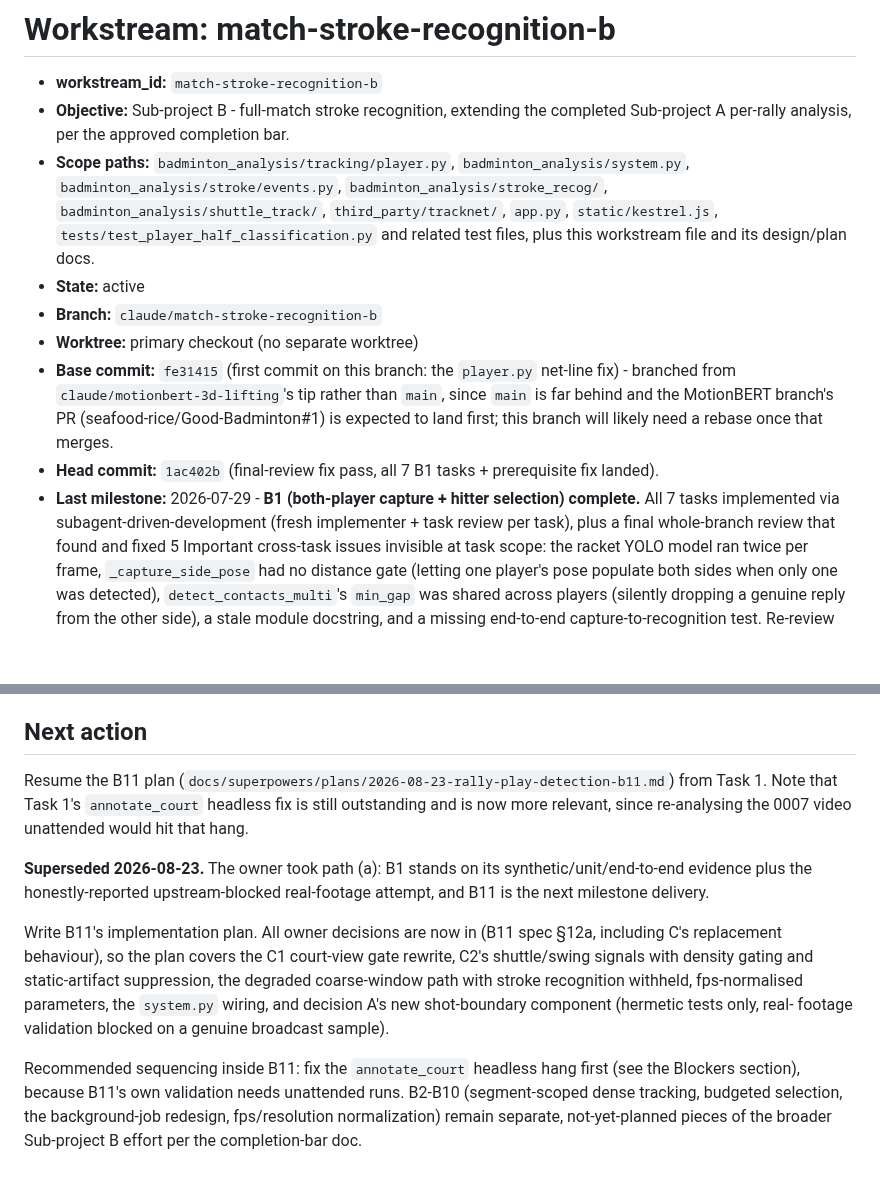
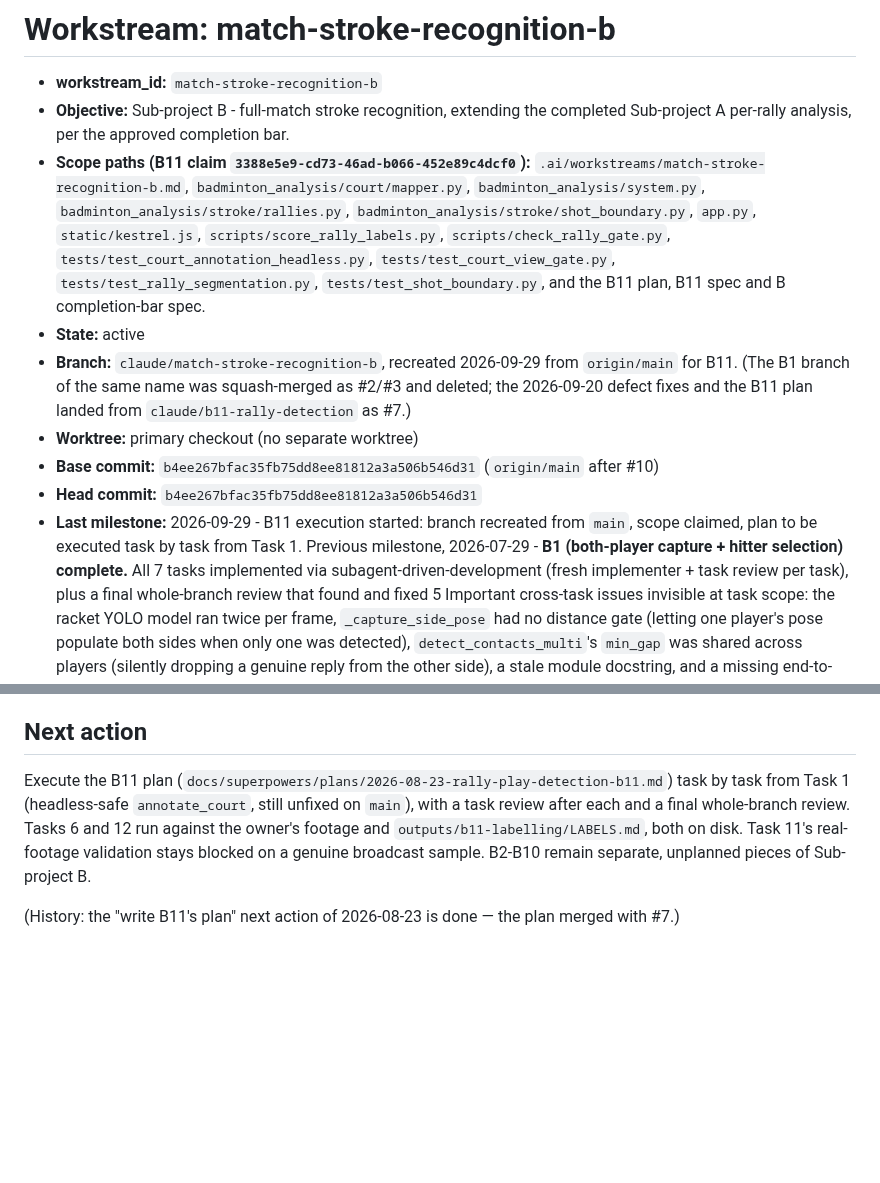
Before and after one commit to seafood-rice/Good-Badminton, a Markdown page: .ai/workstreams/match-stroke-recognition-b.md, 2 parts joined by grey strips. Rendered like a GitHub page; blank space fills up the shorter version.

Commit message:
docs(workstream): start B11 on a fresh branch from main
The workstream's next action still said to write B11's plan, which
merged with #7. Records the recreated branch, base, claim and scope, and
points the next action at executing the plan from Task 1.

Co-Authored-By: Claude Opus 5.5 <noreply@anthropic.com>

```diff
--- a/.ai/workstreams/match-stroke-recognition-b.md
+++ b/.ai/workstreams/match-stroke-recognition-b.md
@@ -3,20 +3,24 @@
 - **workstream_id:** `match-stroke-recognition-b`
 - **Objective:** Sub-project B - full-match stroke recognition, extending the completed
   Sub-project A per-rally analysis, per the approved completion bar.
-- **Scope paths:** `badminton_analysis/tracking/player.py`, `badminton_analysis/system.py`,
-  `badminton_analysis/stroke/events.py`, `badminton_analysis/stroke_recog/`,
-  `badminton_analysis/shuttle_track/`, `third_party/tracknet/`, `app.py`, `static/kestrel.js`,
-  `tests/test_player_half_classification.py` and related test files, plus this workstream
-  file and its design/plan docs.
+- **Scope paths (B11 claim `3388e5e9-cd73-46ad-b066-452e89c4dcf0`):**
+  `.ai/workstreams/match-stroke-recognition-b.md`, `badminton_analysis/court/mapper.py`,
+  `badminton_analysis/system.py`, `badminton_analysis/stroke/rallies.py`,
+  `badminton_analysis/stroke/shot_boundary.py`, `app.py`, `static/kestrel.js`,
+  `scripts/score_rally_labels.py`, `scripts/check_rally_gate.py`,
+  `tests/test_court_annotation_headless.py`, `tests/test_court_view_gate.py`,
+  `tests/test_rally_segmentation.py`, `tests/test_shot_boundary.py`, and the B11 plan, B11
+  spec and B completion-bar spec.
 - **State:** active
-- **Branch:** `claude/match-stroke-recognition-b`
+- **Branch:** `claude/match-stroke-recognition-b`, recreated 2026-09-29 from `origin/main` for
+  B11. (The B1 branch of the same name was squash-merged as #2/#3 and deleted; the 2026-09-20
+  defect fixes and the B11 plan landed from `claude/b11-rally-detection` as #7.)
 - **Worktree:** primary checkout (no separate worktree)
-- **Base commit:** `fe31415` (first commit on this branch: the `player.py` net-line fix) -
-  branched from `claude/motionbert-3d-lifting`'s tip rather than `main`, since
-  `main` is far behind and the MotionBERT branch's PR (seafood-rice/Good-Badminton#1) is
-  expected to land first; this branch will likely need a rebase once that merges.
-- **Head commit:** `1ac402b` (final-review fix pass, all 7 B1 tasks + prerequisite fix landed).
-- **Last milestone:** 2026-07-29 - **B1 (both-player capture + hitter selection) complete.**
+- **Base commit:** `b4ee267bfac35fb75dd8ee81812a3a506b546d31` (`origin/main` after #10)
+- **Head commit:** `b4ee267bfac35fb75dd8ee81812a3a506b546d31`
+- **Last milestone:** 2026-09-29 - B11 execution started: branch recreated from `main`, scope
+  claimed, plan to be executed task by task from Task 1. Previous milestone, 2026-07-29 -
+  **B1 (both-player capture + hitter selection) complete.**
   All 7 tasks implemented via subagent-driven-development (fresh implementer + task review
   per task), plus a final whole-branch review that found and fixed 5 Important
   cross-task issues invisible at task scope: the racket YOLO model ran twice per frame,
@@ -169,26 +173,13 @@ re-analysis. Its *data* still has no upper player — that needs a re-run.
 
 ## Next action
 
-Resume the B11 plan (`docs/superpowers/plans/2026-08-23-rally-play-detection-b11.md`) from
-Task 1. Note that Task 1's `annotate_court` headless fix is still outstanding and is now
-more relevant, since re-analysing the 0007 video unattended would hit that hang.
+Execute the B11 plan (`docs/superpowers/plans/2026-08-23-rally-play-detection-b11.md`) task by
+task from Task 1 (headless-safe `annotate_court`, still unfixed on `main`), with a task review
+after each and a final whole-branch review. Tasks 6 and 12 run against the owner's footage and
+`outputs/b11-labelling/LABELS.md`, both on disk. Task 11's real-footage validation stays
+blocked on a genuine broadcast sample. B2-B10 remain separate, unplanned pieces of Sub-project B.
 
-**Superseded 2026-08-23.** The owner took path (a): B1 stands on its synthetic/unit/end-to-end
-evidence plus the honestly-reported upstream-blocked real-footage attempt, and B11 is the
-next milestone delivery.
-
-Write B11's implementation plan. All owner decisions are now in (B11 spec §12a, including
-C's replacement behaviour), so the plan covers the C1 court-view gate rewrite, C2's
-shuttle/swing signals with density gating and static-artifact suppression, the degraded
-coarse-window path with stroke recognition withheld, fps-normalised parameters, the
-`system.py` wiring, and decision A's new shot-boundary component (hermetic tests only, real-
-footage validation blocked on a genuine broadcast sample).
-
-Recommended sequencing inside B11: fix the `annotate_court` headless hang first (see the
-Blockers section), because B11's own validation needs unattended runs. B2-B10 (segment-scoped
-dense tracking, budgeted selection, the background-job redesign, fps/resolution
-normalization) remain separate, not-yet-planned pieces of the broader Sub-project B effort
-per the completion-bar doc.
+(History: the "write B11's plan" next action of 2026-08-23 is done — the plan merged with #7.)
 
 <!-- ai-continuity:milestones:start -->
 <!-- ai-continuity:milestones:end -->
```
